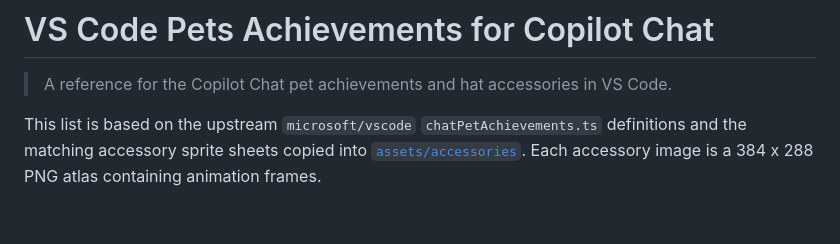
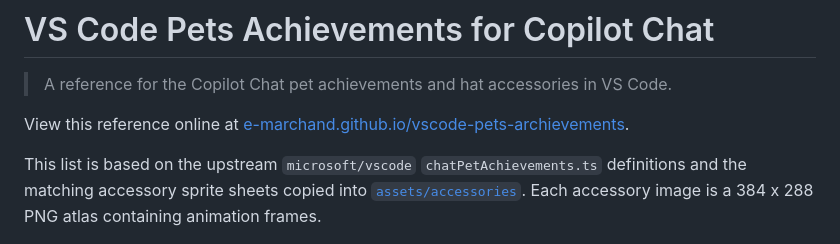
Before and after one commit to e-marchand/vscode-pets-archievements, a Markdown page: README.md, the part around the change. GitHub-like rendering; blank space fills up the shorter version.

Commit message:
Add GitHub Pages link (#1)

```diff
--- a/README.md
+++ b/README.md
@@ -1,6 +1,8 @@
 # VS Code Pets Achievements for Copilot Chat
 
 > A reference for the Copilot Chat pet achievements and hat accessories in VS Code.
+
+View this reference online at [e-marchand.github.io/vscode-pets-archievements](https://e-marchand.github.io/vscode-pets-archievements/).
 
 This list is based on the upstream `microsoft/vscode` `chatPetAchievements.ts` definitions and the matching accessory sprite sheets copied into [`assets/accessories`](./assets/accessories). Each accessory image is a 384 x 288 PNG atlas containing animation frames.
 
```
